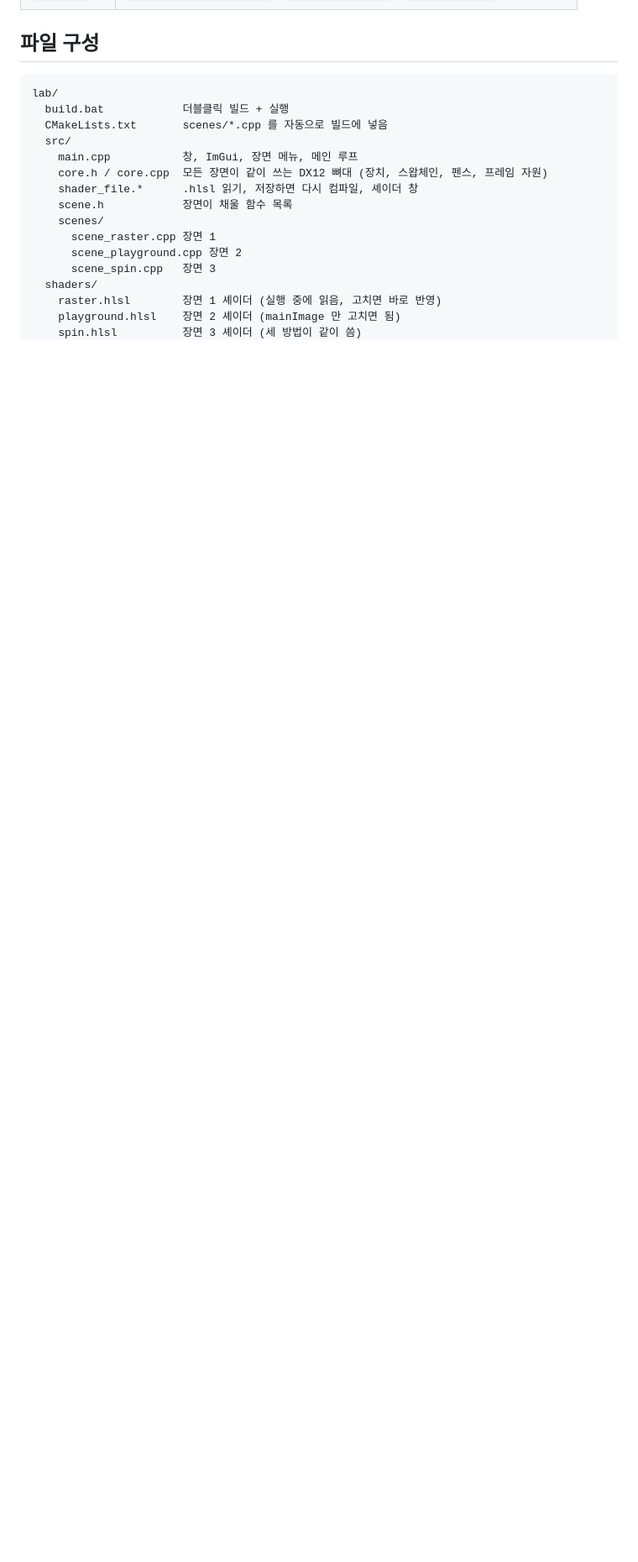
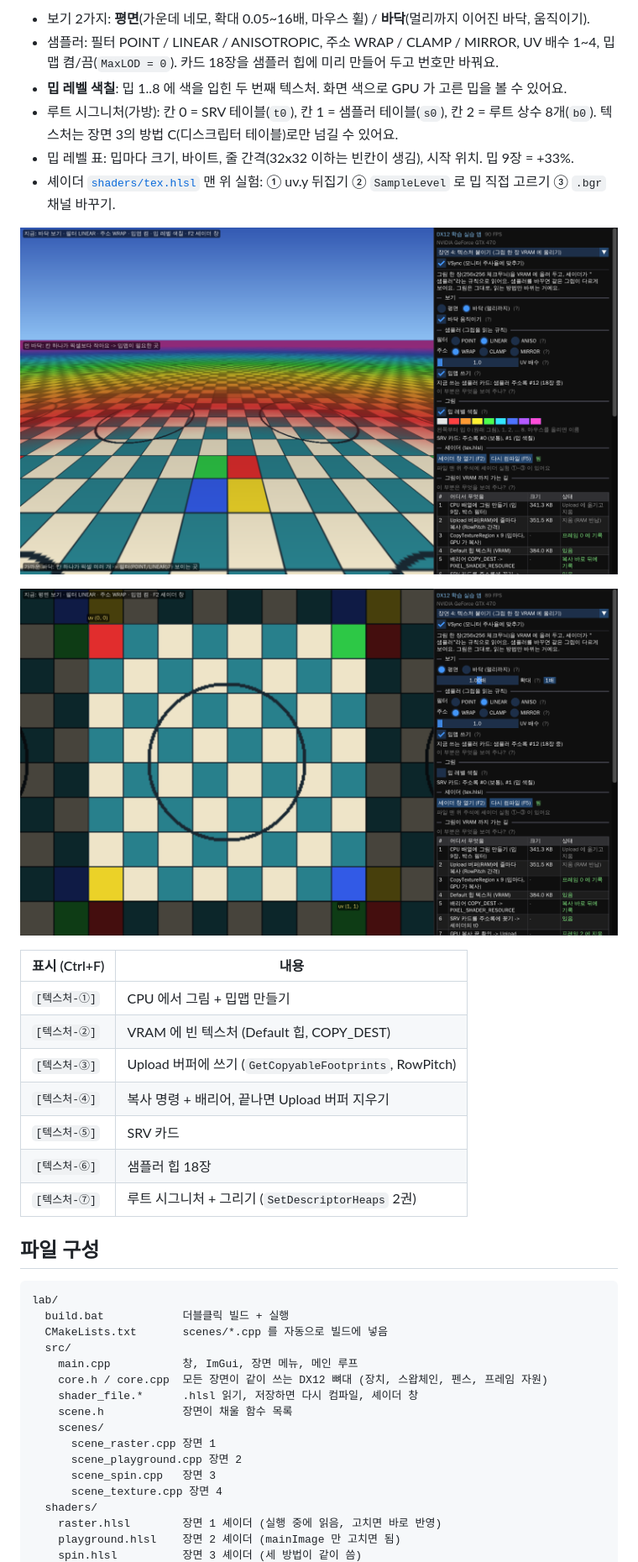
Before and after one commit to wjrm600/dx12-study, a Markdown page: lab/README.md, the part around one of its changes. Shown at 84% size. Rendered like a GitHub page; pictures changed too: lab/docs/scene4-floor.png (added), lab/docs/scene4-texture.png (added); blank space fills up the shorter version.

````diff
--- a/lab/README.md
+++ b/lab/README.md
@@ -148,3 +164,24 @@ Shadertoy 의 정체는 "화면을 덮는 삼각형 하나 + 픽셀 셰이더
+- 보기 2가지: **평면**(가운데 네모, 확대 0.05~16배, 마우스 휠) / **바닥**(멀리까지 이어진 바닥, 움직이기).
+- 샘플러: 필터 POINT / LINEAR / ANISOTROPIC, 주소 WRAP / CLAMP / MIRROR, UV 배수 1~4, 밉맵 켬/끔(`MaxLOD = 0`). 카드 18장을 샘플러 힙에 미리 만들어 두고 번호만 바꿔요.
+- **밉 레벨 색칠**: 밉 1..8 에 색을 입힌 두 번째 텍스처. 화면 색으로 GPU 가 고른 밉을 볼 수 있어요.
+- 루트 시그니처(가방): 칸 0 = SRV 테이블(`t0`), 칸 1 = 샘플러 테이블(`s0`), 칸 2 = 루트 상수 8개(`b0`). 텍스처는 장면 3의 방법 C(디스크립터 테이블)로만 넘길 수 있어요.
+- 밉 레벨 표: 밉마다 크기, 바이트, 줄 간격(32x32 이하는 빈칸이 생김), 시작 위치. 밉 9장 = +33%.
+- 셰이더 [`shaders/tex.hlsl`](shaders/tex.hlsl) 맨 위 실험: ① uv.y 뒤집기 ② `SampleLevel` 로 밉 직접 고르기 ③ `.bgr` 채널 바꾸기.
+
+![장면 4 바닥 보기 + 밉 레벨 색칠](docs/scene4-floor.png)
+
+![장면 4 평면 보기](docs/scene4-texture.png)
+
+| 표시 (Ctrl+F) | 내용 |
+|---|---|
+| `[텍스처-①]` | CPU 에서 그림 + 밉맵 만들기 |
+| `[텍스처-②]` | VRAM 에 빈 텍스처 (Default 힙, COPY_DEST) |
+| `[텍스처-③]` | Upload 버퍼에 쓰기 (`GetCopyableFootprints`, RowPitch) |
+| `[텍스처-④]` | 복사 명령 + 배리어, 끝나면 Upload 버퍼 지우기 |
+| `[텍스처-⑤]` | SRV 카드 |
+| `[텍스처-⑥]` | 샘플러 힙 18장 |
+| `[텍스처-⑦]` | 루트 시그니처 + 그리기 (`SetDescriptorHeaps` 2권) |
+
 ## 파일 구성
 
 ```
@@ -160,6 +197,7 @@ lab/
       scene_raster.cpp 장면 1
       scene_playground.cpp 장면 2
       scene_spin.cpp   장면 3
+      scene_texture.cpp 장면 4
   shaders/
     raster.hlsl        장면 1 셰이더 (실행 중에 읽음, 고치면 바로 반영)
     playground.hlsl    장면 2 셰이더 (mainImage 만 고치면 됨)
````
Also changed, not shown: other parts of lab/README.md (+19 -1 lines), 5 other files.
